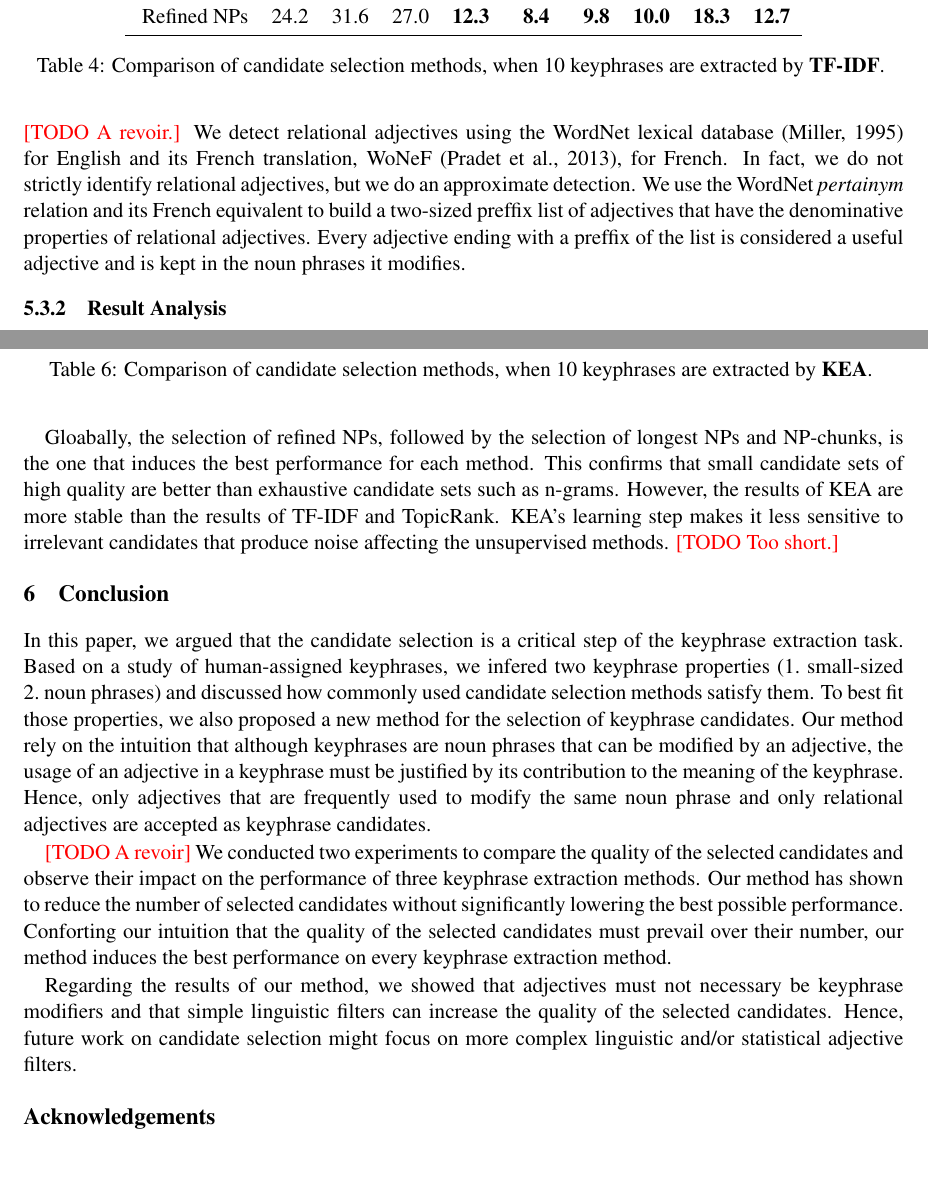
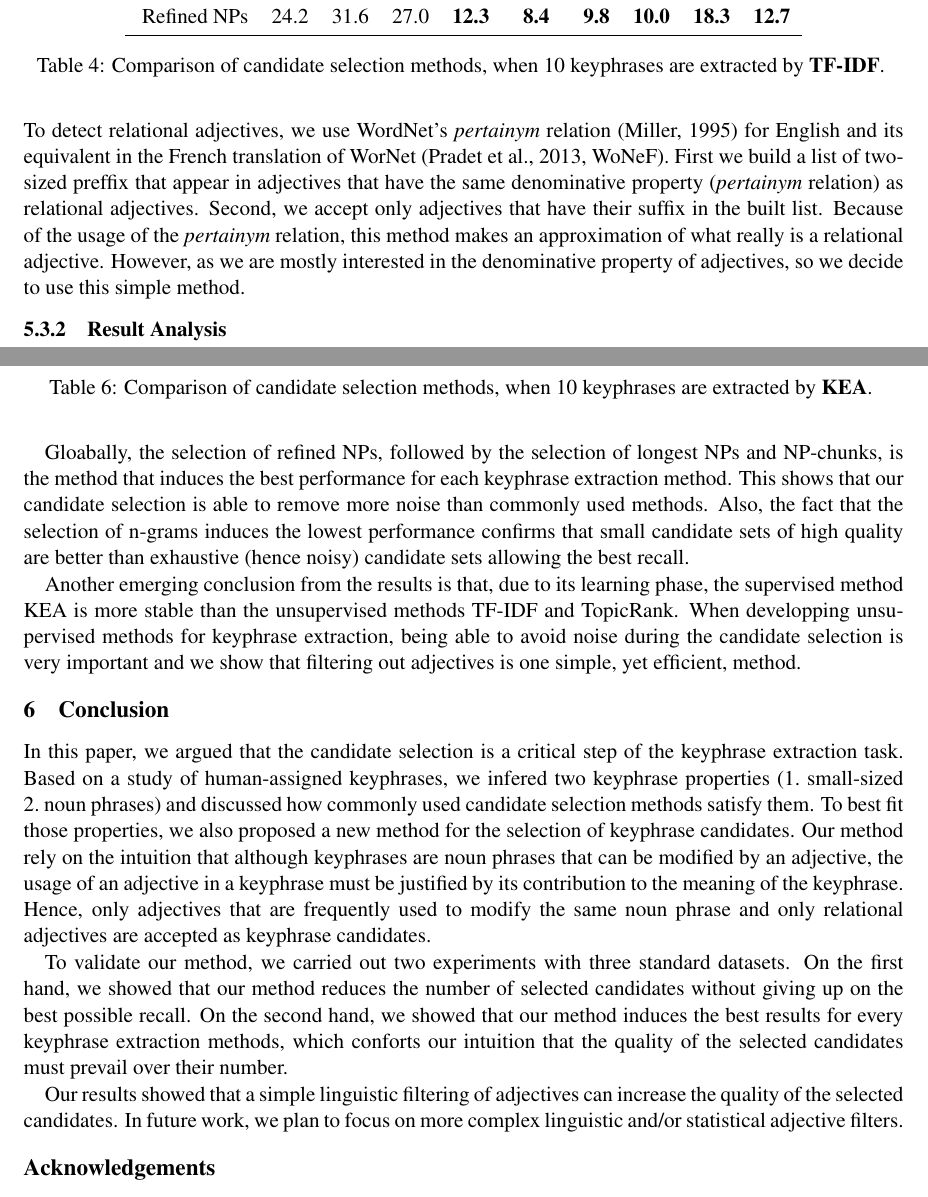
Before and after one commit to adrien-bougouin/nlp-publications, a LaTeX paper (coling_2014/coling2014.tex, which reads coling_2014/input/candidate_extraction.tex): two parts of pages 6 and 7 of 9, joined at a grey line, cut so that both start at the same text, the shorter picture padded with empty space. Compiled offline with pdfLaTeX.

Commit message:
modifs de beatrice

```diff
--- a/coling_2014/input/candidate_extraction.tex
+++ b/coling_2014/input/candidate_extraction.tex
@@ -365,16 +367,16 @@
         \item{\verb:A? (Nc | Np)+:, for English datasets;}
         \item{\verb:(Nc | Np)+ A?:, for French datasets.}
       \end{itemize}
-      \TODO{A revoir.}
-      We detect relational adjectives using the WordNet lexical
-      database~\cite{miller1995wordnet} for English and its French translation,
-      WoNeF~\cite{pradet2013wonef}, for French. In fact, we do not strictly
-      identify relational adjectives, but we do an approximate detection. We use
-      the WordNet \textit{pertainym} relation and its French equivalent to build
-      a two-sized preffix list of adjectives that have the denominative
-      properties of relational adjectives. Every adjective ending with a preffix
-      of the list is considered a useful adjective and is kept in the noun
-      phrases it modifies.
+      To detect relational adjectives, we use WordNet's \textit{pertainym}
+      relation~\cite{miller1995wordnet} for English and its equivalent in the
+      French translation of WorNet~\cite[WoNeF]{pradet2013wonef}. First we build
+      a list of two-sized preffix that appear in adjectives that have the same
+      denominative property (\textit{pertainym} relation) as relational
+      adjectives. Second, we accept only adjectives that have their suffix in
+      the built list. Because of the usage of the \textit{pertainym} relation,
+      this method makes an approximation of what really is a relational
+      adjective. However, as we are mostly interested in the denominative
+      property of adjectives, so we decide to use this simple method.
 
     \subsubsection{Result Analysis}
     \label{subsubsec:candidate_extraction_result_analysis}
@@ -513,12 +515,19 @@
       \end{table}
 
       Gloabally, the selection of refined NPs, followed by the selection of
-      longest NPs and NP-chunks, is the one that induces the best performance
-      for each method. This confirms that small candidate sets of high quality
-      are better than exhaustive candidate sets such as n-grams. However, the
-      results of KEA are more stable than the results of TF-IDF and TopicRank.
-      KEA's learning step makes it less sensitive to irrelevant candidates that
-      produce noise affecting the unsupervised methods. \TODO{Too short.}
+      longest NPs and NP-chunks, is the method that induces the best performance
+      for each keyphrase extraction method. This shows that our candidate
+      selection is able to remove more noise than commonly used methods. Also,
+      the fact that the selection of n-grams induces the lowest performance
+      confirms that small candidate sets of high quality are better than
+      exhaustive (hence noisy) candidate sets allowing the best recall.
+
+      Another emerging conclusion from the results is that, due to its
+      learning phase, the supervised method KEA is more stable than the
+      unsupervised methods TF-IDF and TopicRank. When developping unsupervised
+      methods for keyphrase extraction, being able to avoid noise during the
+      candidate selection is very important and we show that filtering out
+      adjectives is one simple, yet efficient, method.
 
 \section{Conclusion}
 \label{sec:conclusion}
@@ -534,17 +543,13 @@
   modify the same noun phrase and only relational adjectives are accepted as
   keyphrase candidates.
 
-  \TODO{A revoir}
-  We conducted two experiments to compare the quality of the selected candidates
-  and observe their impact on the performance of three keyphrase extraction
-  methods. Our method has shown to reduce the number of selected candidates
-  without significantly lowering the best possible performance. Conforting our
-  intuition that the quality of the selected candidates must prevail over their
-  number, our method induces the best performance on every keyphrase extraction
-  method.
+  To validate our method, we carried out two experiments with three standard
+  datasets. On the first hand, we showed that our method reduces the number of
+  selected candidates without giving up on the best possible recall. On the
+  second hand, we showed that our method induces the best results for every
+  keyphrase extraction methods, which conforts our intuition that the quality of
+  the selected candidates must prevail over their number.
 
-  Regarding the results of our method, we showed that adjectives must not
-  necessary be keyphrase modifiers and that simple linguistic filters can
-  increase the quality of the selected candidates. Hence, future work on
-  candidate selection might focus on more complex linguistic and/or statistical
-  adjective filters.
+  Our results showed that a simple linguistic filtering of adjectives can
+  increase the quality of the selected candidates. In future work, we plan to
+  focus on more complex linguistic and/or statistical adjective filters.
```
Also changed, not shown: coling_2014/input/candidate_extraction.tex (38 more changed lines).
